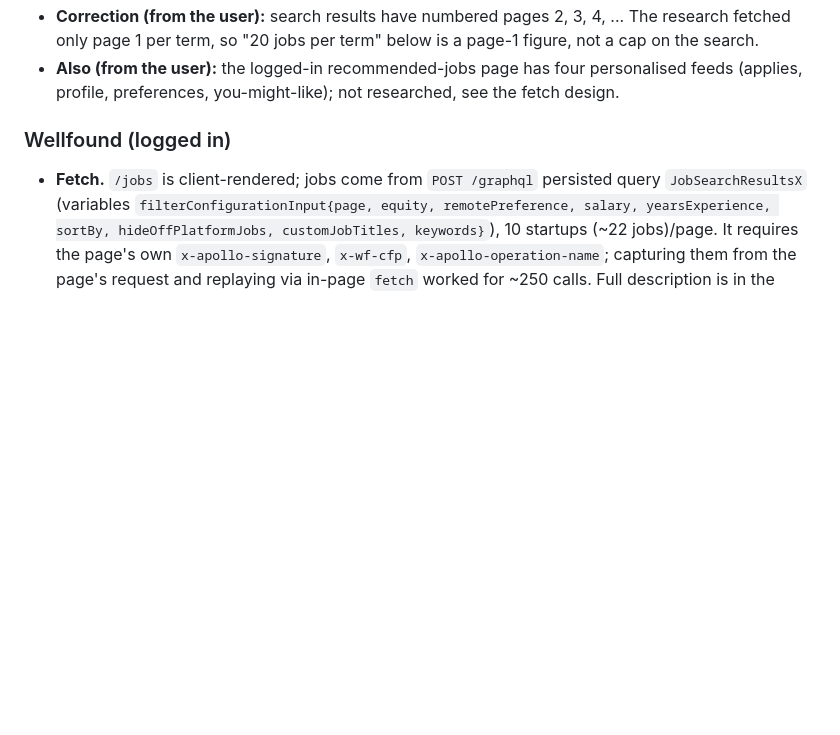
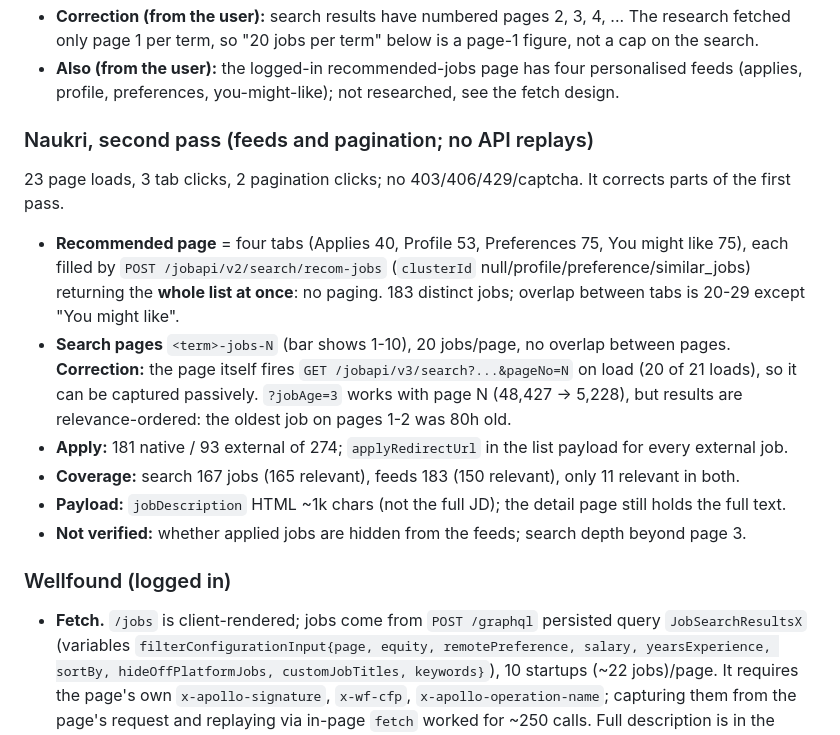
Before and after one commit to Rontor3/job-dashboard, a Markdown page: docs/career-agent/2026-09-25-job-source-research.md, the part around the change. GitHub-like rendering; blank space fills up the shorter version.

```diff
--- a/docs/career-agent/2026-09-25-job-source-research.md
+++ b/docs/career-agent/2026-09-25-job-source-research.md
@@ -53,6 +53,20 @@ expose the employer URL without a click. The other sites are discovery sources.
   page 1 per term, so "20 jobs per term" below is a page-1 figure, not a cap on the search.
 - **Also (from the user):** the logged-in recommended-jobs page has four personalised feeds (applies, profile,
   preferences, you-might-like); not researched, see the fetch design.
+
+### Naukri, second pass (feeds and pagination; no API replays)
+23 page loads, 3 tab clicks, 2 pagination clicks; no 403/406/429/captcha. It corrects parts of the first pass.
+- **Recommended page** = four tabs (Applies 40, Profile 53, Preferences 75, You might like 75), each filled
+  by `POST /jobapi/v2/search/recom-jobs` (`clusterId` null/profile/preference/similar_jobs) returning the
+  **whole list at once**: no paging. 183 distinct jobs; overlap between tabs is 20-29 except "You might like".
+- **Search pages** `<term>-jobs-N` (bar shows 1-10), 20 jobs/page, no overlap between pages. **Correction:**
+  the page itself fires `GET /jobapi/v3/search?...&pageNo=N` on load (20 of 21 loads), so it can be captured
+  passively. `?jobAge=3` works with page N (48,427 -> 5,228), but results are relevance-ordered: the oldest
+  job on pages 1-2 was 80h old.
+- **Apply:** 181 native / 93 external of 274; `applyRedirectUrl` in the list payload for every external job.
+- **Coverage:** search 167 jobs (165 relevant), feeds 183 (150 relevant), only 11 relevant in both.
+- **Payload:** `jobDescription` HTML ~1k chars (not the full JD); the detail page still holds the full text.
+- **Not verified:** whether applied jobs are hidden from the feeds; search depth beyond page 3.
 
 ### Wellfound (logged in)
 - **Fetch.** `/jobs` is client-rendered; jobs come from `POST /graphql` persisted query
```
Also changed, not shown: docs/career-agent/2026-09-25-cdp-job-fetching-design.md (+47 -41 lines).
